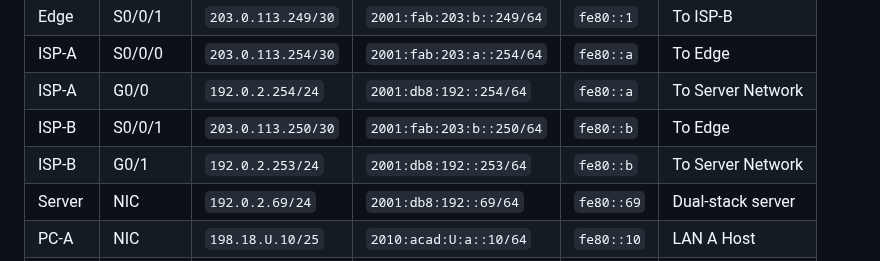
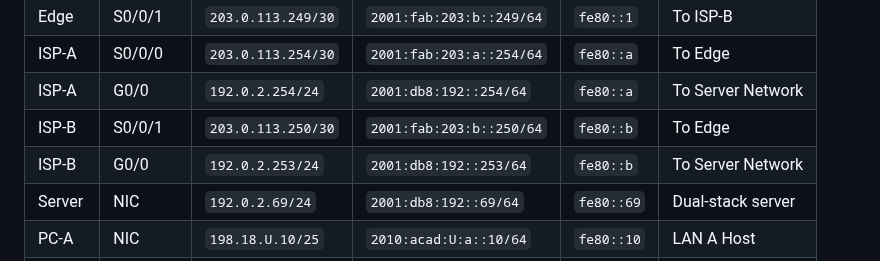
Before and after one commit to ayalac1111/Networking-Courses, a Markdown page: 25S-CST8371/03-PT-Dual-Stack/03-PT-Dual-Stack.md, the part around the change. Drawn GitHub-style.

Commit message:
FIX:  ISP-B - Gi0/0 connection to ISP-A instead of Gi0/1

```diff
--- a/25S-CST8371/03-PT-Dual-Stack/03-PT-Dual-Stack.md
+++ b/25S-CST8371/03-PT-Dual-Stack/03-PT-Dual-Stack.md
@@ -50,7 +50,7 @@ Modern networks are transitioning to IPv6 due to IPv4 exhaustion, but IPv4 remai
 | ISP-A  | S0/0/0    | `203.0.113.254/30` | `2001:fab:203:a::254/64` | `fe80::a`  | To Edge           |
 | ISP-A  | G0/0      | `192.0.2.254/24`   | `2001:db8:192::254/64`   | `fe80::a`  | To Server Network |
 | ISP-B  | S0/0/1    | `203.0.113.250/30` | `2001:fab:203:b::250/64` | `fe80::b`  | To Edge           |
-| ISP-B  | G0/1      | `192.0.2.253/24`   | `2001:db8:192::253/64`   | `fe80::b`  | To Server Network |
+| ISP-B  | G0/0      | `192.0.2.253/24`   | `2001:db8:192::253/64`   | `fe80::b`  | To Server Network |
 | Server | NIC       | `192.0.2.69/24`    | `2001:db8:192::69/64`    | `fe80::69` | Dual-stack server |
 | PC-A   | NIC       | `198.18.U.10/25`   | `2010:acad:U:a::10/64`   | `fe80::10` | LAN A Host        |
 | PC-B   | NIC       | `198.18.U.130/25`  | `SLAAC`                  | `SLAAC`    | LAN B Host        |
```
